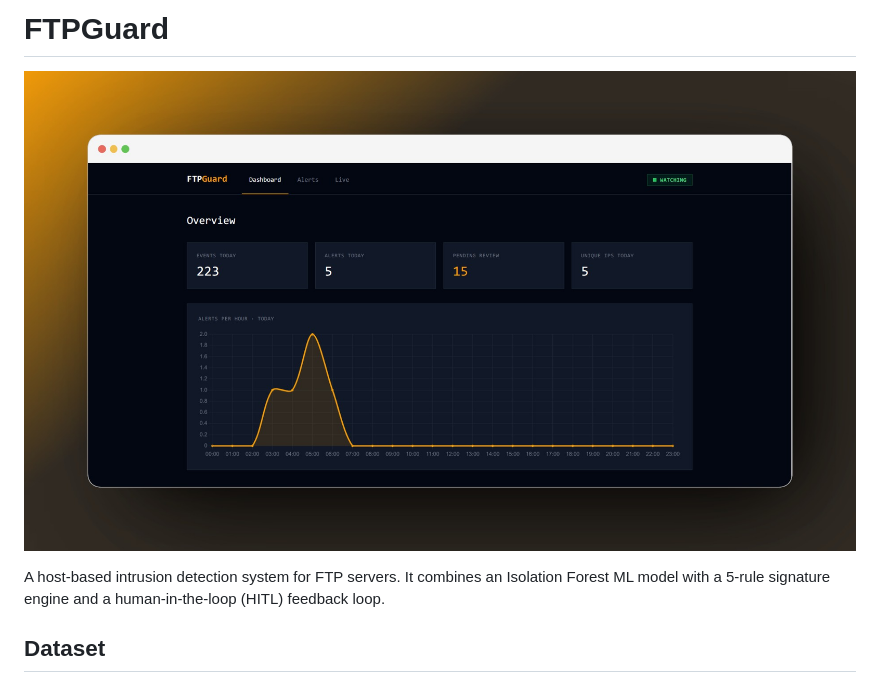
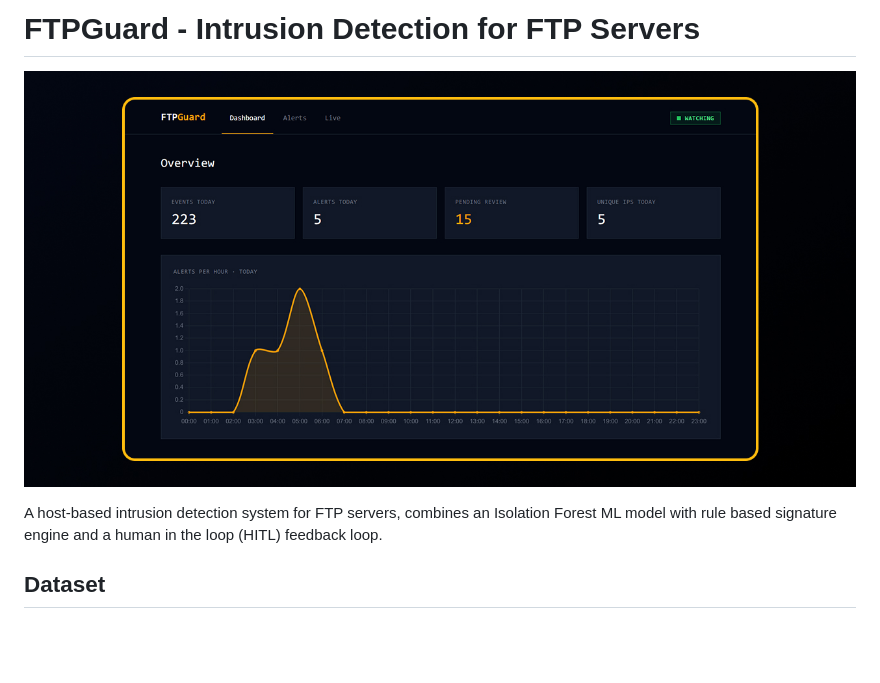
Before and after one commit to AmraniCh/ftp-ids-ml, a Markdown page: README.md, the part around the change. Rendered like a GitHub page; pictures changed too: banner.jpeg (deleted), banner.jpg (added); blank space fills up the shorter version.

Commit message:
docs (readme): update title, rewrite intro and replace banner image

```diff
--- a/README.md
+++ b/README.md
@@ -1,8 +1,8 @@
-# FTPGuard
+# FTPGuard - Intrusion Detection for FTP Servers
 
-![FTPGuard web dashboard with alert statistics and session monitoring](banner.jpeg)
+![FTPGuard web dashboard with alert statistics and session monitoring](banner.jpg)
 
-A host-based intrusion detection system for FTP servers. It combines an Isolation Forest ML model with a 5-rule signature engine and a human-in-the-loop (HITL) feedback loop.
+A host-based intrusion detection system for FTP servers, combines an Isolation Forest ML model with rule based signature engine and a human in the loop (HITL) feedback loop.
 
 ## Dataset
 
```
